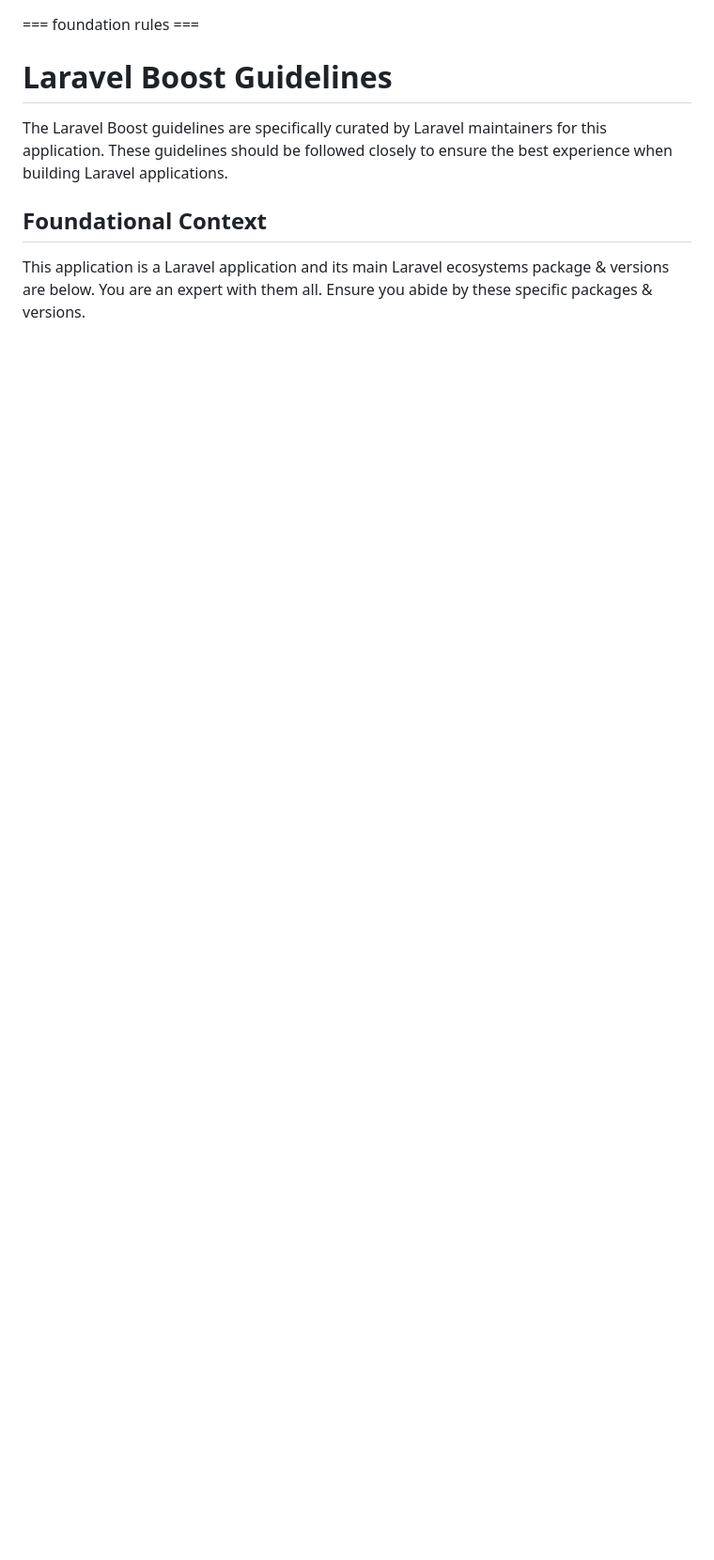
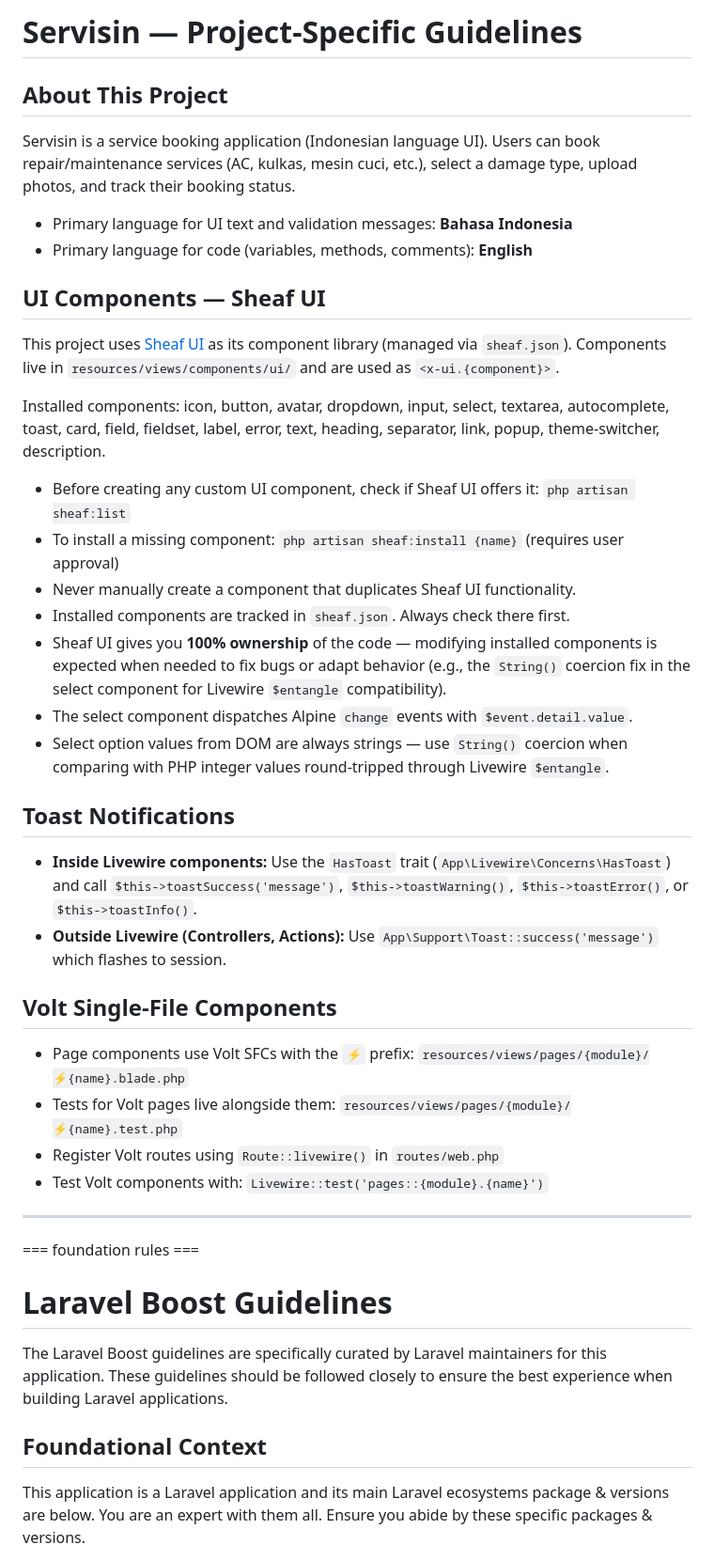
Before and after one commit to aslammaududy/servisin, a Markdown page: CLAUDE.md, the part around the change. Shown at 94% size. Rendered like a GitHub page; blank space fills up the shorter version.

Commit message:
updating CLAUDE.md for sheaf ui guide of codebuff

```diff
--- a/CLAUDE.md
+++ b/CLAUDE.md
@@ -1,3 +1,41 @@
+# Servisin — Project-Specific Guidelines
+
+## About This Project
+
+Servisin is a service booking application (Indonesian language UI). Users can book repair/maintenance services (AC, kulkas, mesin cuci, etc.), select a damage type, upload photos, and track their booking status.
+
+- Primary language for UI text and validation messages: **Bahasa Indonesia**
+- Primary language for code (variables, methods, comments): **English**
+
+## UI Components — Sheaf UI
+
+This project uses [Sheaf UI](https://sheafui.dev) as its component library (managed via `sheaf.json`).
+Components live in `resources/views/components/ui/` and are used as `<x-ui.{component}>`.
+
+Installed components: icon, button, avatar, dropdown, input, select, textarea, autocomplete, toast, card, field, fieldset, label, error, text, heading, separator, link, popup, theme-switcher, description.
+
+- Before creating any custom UI component, check if Sheaf UI offers it: `php artisan sheaf:list`
+- To install a missing component: `php artisan sheaf:install {name}` (requires user approval)
+- Never manually create a component that duplicates Sheaf UI functionality.
+- Installed components are tracked in `sheaf.json`. Always check there first.
+- Sheaf UI gives you **100% ownership** of the code — modifying installed components is expected when needed to fix bugs or adapt behavior (e.g., the `String()` coercion fix in the select component for Livewire `$entangle` compatibility).
+- The select component dispatches Alpine `change` events with `$event.detail.value`.
+- Select option values from DOM are always strings — use `String()` coercion when comparing with PHP integer values round-tripped through Livewire `$entangle`.
+
+## Toast Notifications
+
+- **Inside Livewire components:** Use the `HasToast` trait (`App\Livewire\Concerns\HasToast`) and call `$this->toastSuccess('message')`, `$this->toastWarning()`, `$this->toastError()`, or `$this->toastInfo()`.
+- **Outside Livewire (Controllers, Actions):** Use `App\Support\Toast::success('message')` which flashes to session.
+
+## Volt Single-File Components
+
+- Page components use Volt SFCs with the `⚡` prefix: `resources/views/pages/{module}/⚡{name}.blade.php`
+- Tests for Volt pages live alongside them: `resources/views/pages/{module}/⚡{name}.test.php`
+- Register Volt routes using `Route::livewire()` in `routes/web.php`
+- Test Volt components with: `Livewire::test('pages::{module}.{name}')`
+
+---
+
 <laravel-boost-guidelines>
 === foundation rules ===
 
```
